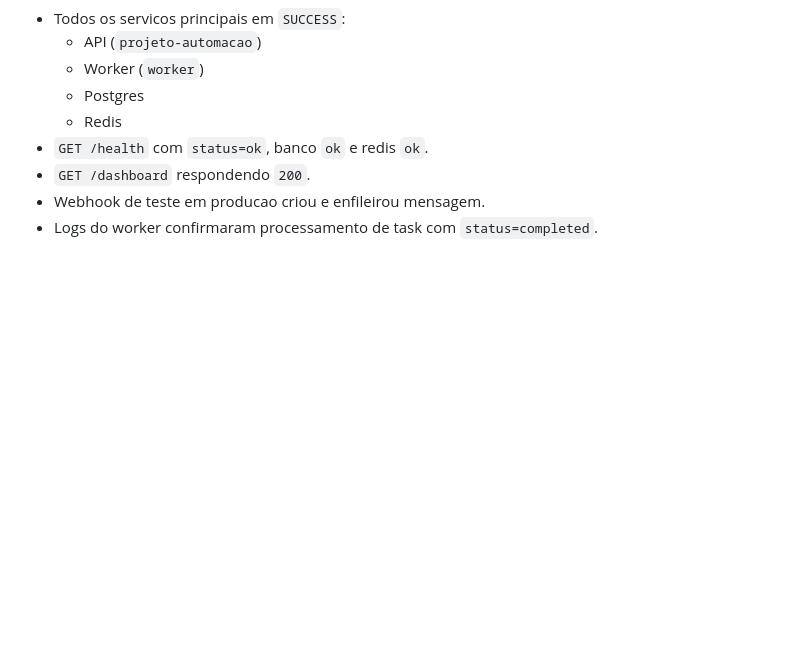
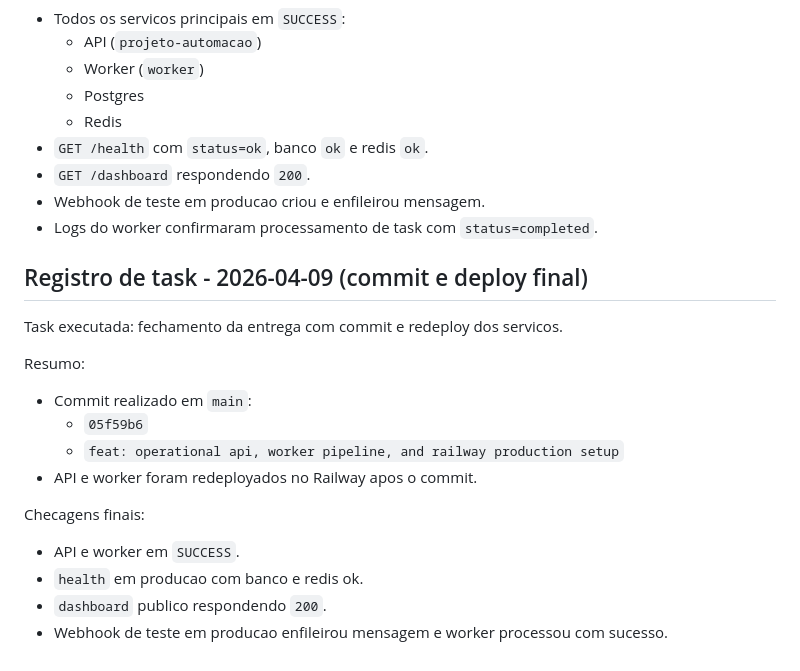
Before and after one commit to flaviavs-commits/projeto-automacao, a Markdown page: humano.md, the part around the change. Rendered like a GitHub page; blank space fills up the shorter version.

```diff
--- a/humano.md
+++ b/humano.md
@@ -277,3 +277,19 @@ Validacoes executadas:
 - `GET /dashboard` respondendo `200`.
 - Webhook de teste em producao criou e enfileirou mensagem.
 - Logs do worker confirmaram processamento de task com `status=completed`.
+
+## Registro de task - 2026-04-09 (commit e deploy final)
+
+Task executada: fechamento da entrega com commit e redeploy dos servicos.
+
+Resumo:
+- Commit realizado em `main`:
+  - `05f59b6`
+  - `feat: operational api, worker pipeline, and railway production setup`
+- API e worker foram redeployados no Railway apos o commit.
+
+Checagens finais:
+- API e worker em `SUCCESS`.
+- `health` em producao com banco e redis ok.
+- `dashboard` publico respondendo `200`.
+- Webhook de teste em producao enfileirou mensagem e worker processou com sucesso.
```
Also changed, not shown: ia.md (+19 -0 lines).
